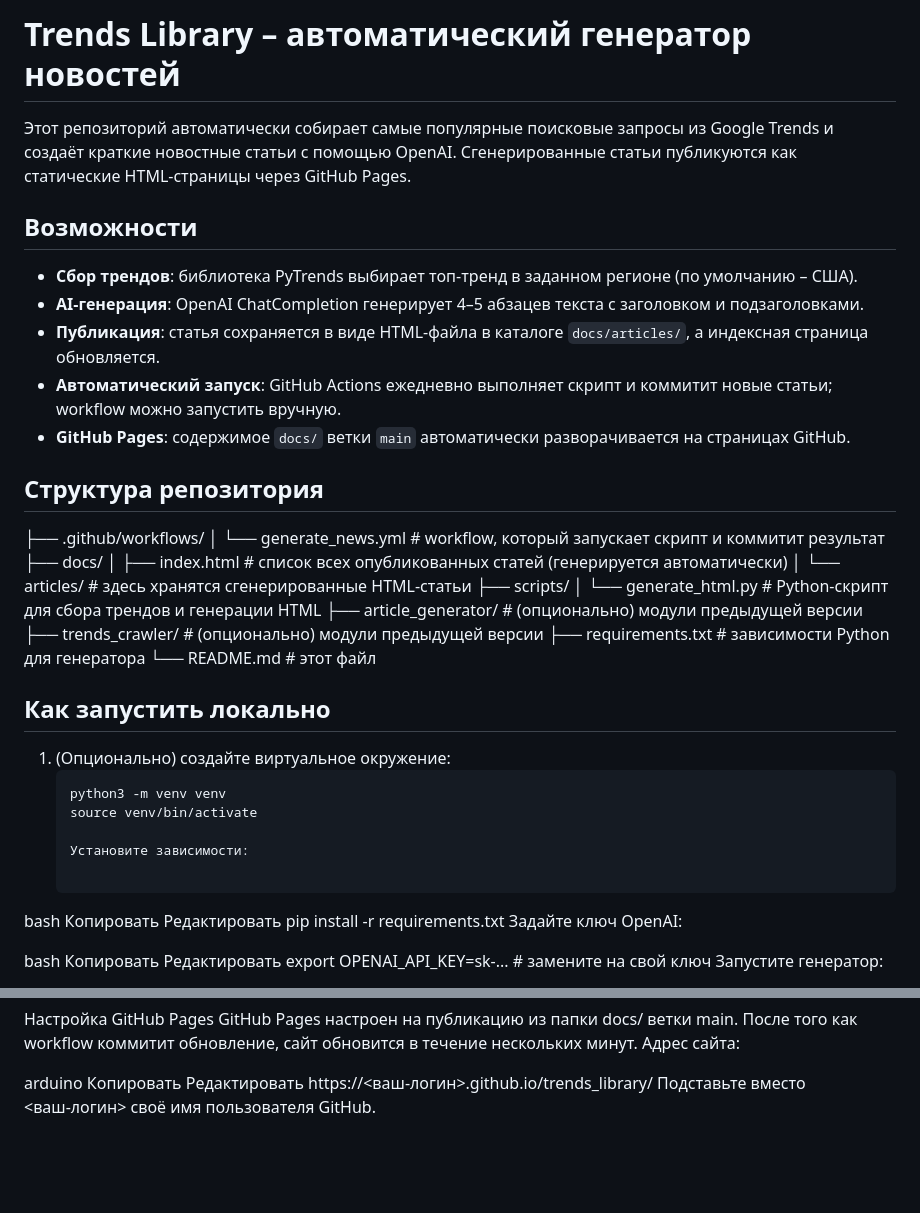
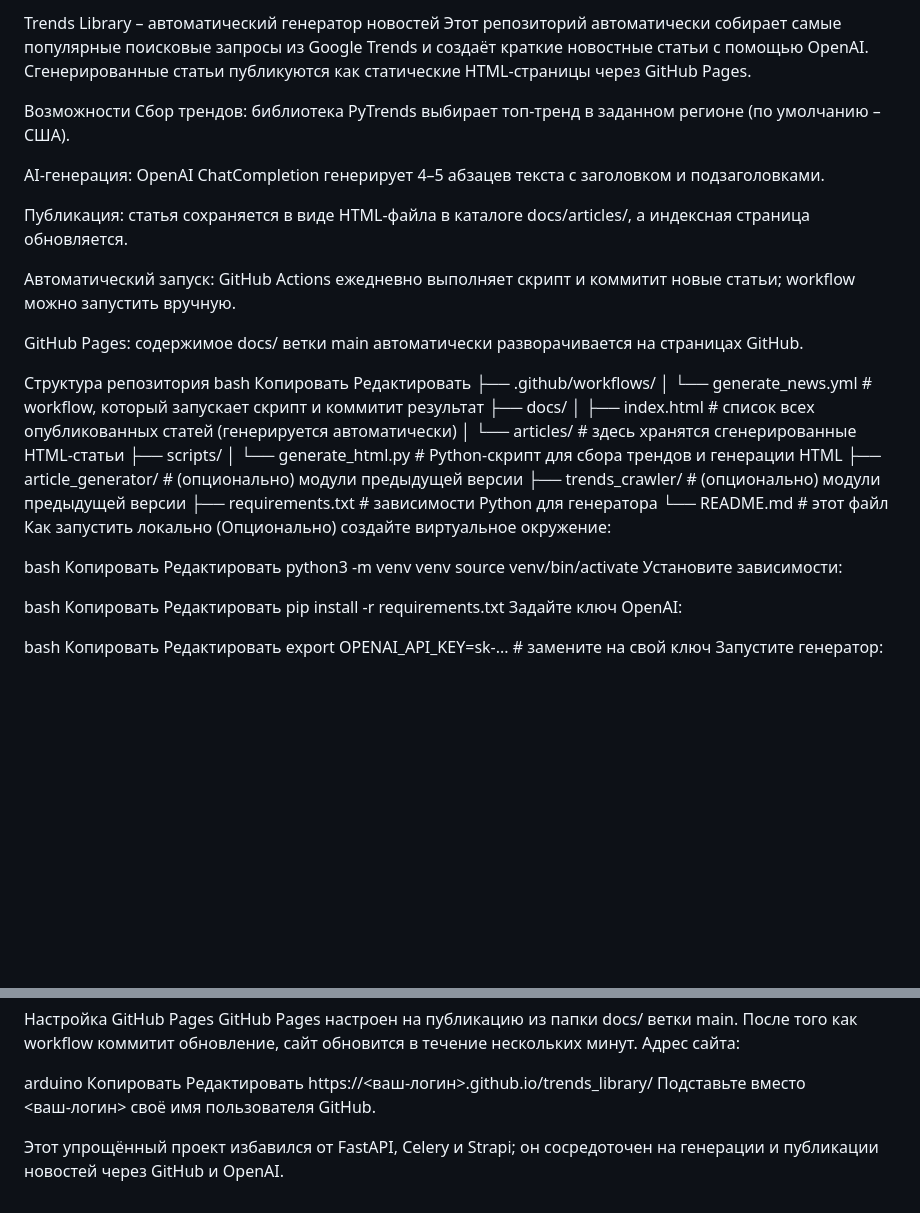
Before and after one commit to voroninsergei/trends_library, a Markdown page: README.md, 2 parts joined by grey strips. Rendered like a GitHub page; blank space fills up the shorter version.

````diff
--- a/README.md
+++ b/README.md
@@ -1,37 +1,41 @@
-# Trends Library – автоматический генератор новостей
-
+Trends Library – автоматический генератор новостей
 Этот репозиторий автоматически собирает самые популярные поисковые запросы из Google Trends и создаёт краткие новостные статьи с помощью OpenAI. Сгенерированные статьи публикуются как статические HTML‑страницы через GitHub Pages.
 
-## Возможности
+Возможности
+Сбор трендов: библиотека PyTrends выбирает топ‑тренд в заданном регионе (по умолчанию – США).
 
-- **Сбор трендов**: библиотека PyTrends выбирает топ‑тренд в заданном регионе (по умолчанию – США).
-- **AI‑генерация**: OpenAI ChatCompletion генерирует 4–5 абзацев текста с заголовком и подзаголовками.
-- **Публикация**: статья сохраняется в виде HTML‑файла в каталоге `docs/articles/`, а индексная страница обновляется.
-- **Автоматический запуск**: GitHub Actions ежедневно выполняет скрипт и коммитит новые статьи; workflow можно запустить вручную.
-- **GitHub Pages**: содержимое `docs/` ветки `main` автоматически разворачивается на страницах GitHub.
+AI‑генерация: OpenAI ChatCompletion генерирует 4–5 абзацев текста с заголовком и подзаголовками.
 
-## Структура репозитория
+Публикация: статья сохраняется в виде HTML‑файла в каталоге docs/articles/, а индексная страница обновляется.
 
+Автоматический запуск: GitHub Actions ежедневно выполняет скрипт и коммитит новые статьи; workflow можно запустить вручную.
+
+GitHub Pages: содержимое docs/ ветки main автоматически разворачивается на страницах GitHub.
+
+Структура репозитория
+bash
+Копировать
+Редактировать
 ├── .github/workflows/
-│ └── generate_news.yml # workflow, который запускает скрипт и коммитит результат
+│   └── generate_news.yml   # workflow, который запускает скрипт и коммитит результат
 ├── docs/
-│ ├── index.html # список всех опубликованных статей (генерируется автоматически)
-│ └── articles/ # здесь хранятся сгенерированные HTML‑статьи
+│   ├── index.html          # список всех опубликованных статей (генерируется автоматически)
+│   └── articles/           # здесь хранятся сгенерированные HTML‑статьи
 ├── scripts/
-│ └── generate_html.py # Python‑скрипт для сбора трендов и генерации HTML
-├── article_generator/ # (опционально) модули предыдущей версии
-├── trends_crawler/ # (опционально) модули предыдущей версии
-├── requirements.txt # зависимости Python для генератора
-└── README.md # этот файл
+│   └── generate_html.py    # Python‑скрипт для сбора трендов и генерации HTML
+├── article_generator/      # (опционально) модули предыдущей версии
+├── trends_crawler/         # (опционально) модули предыдущей версии
+├── requirements.txt        # зависимости Python для генератора
+└── README.md               # этот файл
+Как запустить локально
+(Опционально) создайте виртуальное окружение:
 
-## Как запустить локально
-
-1. (Опционально) создайте виртуальное окружение:
-   ```bash
-   python3 -m venv venv
-   source venv/bin/activate
-
-   Установите зависимости:
+bash
+Копировать
+Редактировать
+python3 -m venv venv
+source venv/bin/activate
+Установите зависимости:
 
 bash
 Копировать
@@ -80,3 +84,5 @@ arduino
 Редактировать
 https://<ваш‑логин>.github.io/trends_library/
 Подставьте вместо <ваш‑логин> своё имя пользователя GitHub.
+
+Этот упрощённый проект избавился от FastAPI, Celery и Strapi; он сосредоточен на генерации и публикации новостей через GitHub и OpenAI.
````
